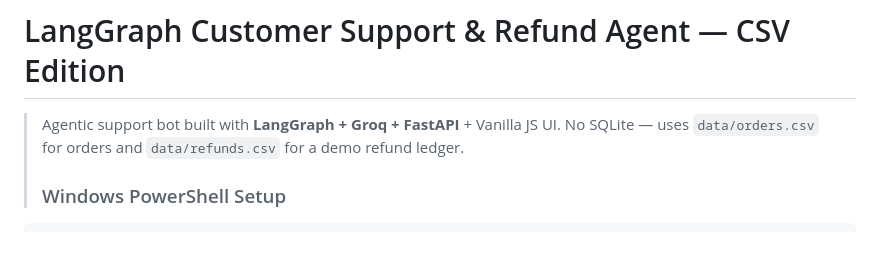
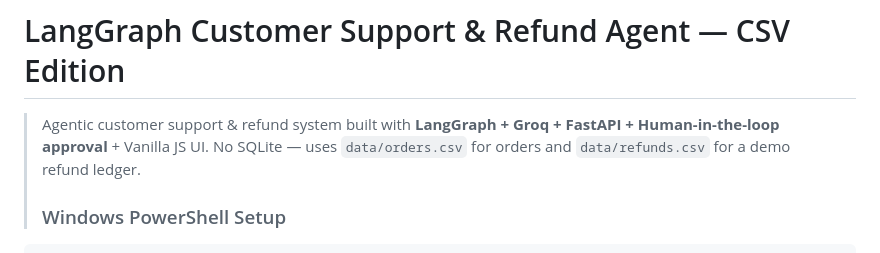
Before and after one commit to MaryamArif85/langgraph-refund-agent, a Markdown page: README.md, the part around the change. GitHub-like rendering.

Commit message:
Revise README to enhance project description
Updated project description to include 'Human-in-the-loop approval'.

```diff
--- a/README.md
+++ b/README.md
@@ -1,6 +1,6 @@
 # LangGraph Customer Support & Refund Agent — CSV Edition
 
-> Agentic support bot built with **LangGraph + Groq + FastAPI** + Vanilla JS UI. No SQLite — uses `data/orders.csv` for orders and `data/refunds.csv` for a demo refund ledger.
+> Agentic  customer support & refund system built with **LangGraph + Groq + FastAPI + Human-in-the-loop approval** + Vanilla JS UI. No SQLite — uses `data/orders.csv` for orders and `data/refunds.csv` for a demo refund ledger.
 >
 > ### Windows PowerShell Setup
 
```
